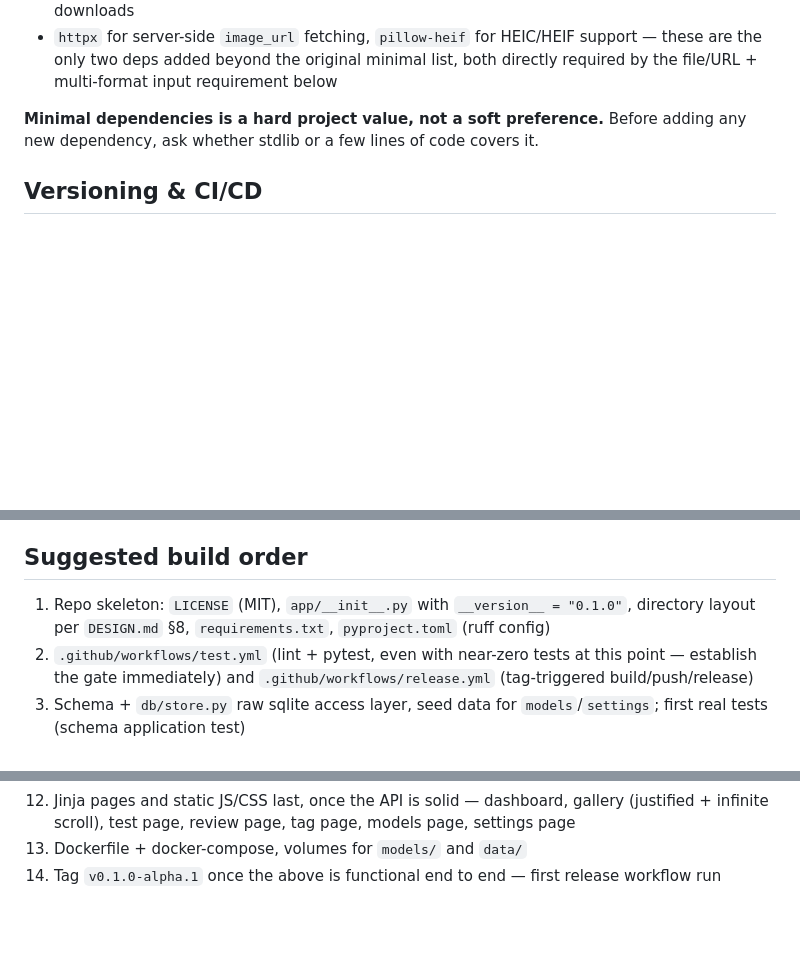
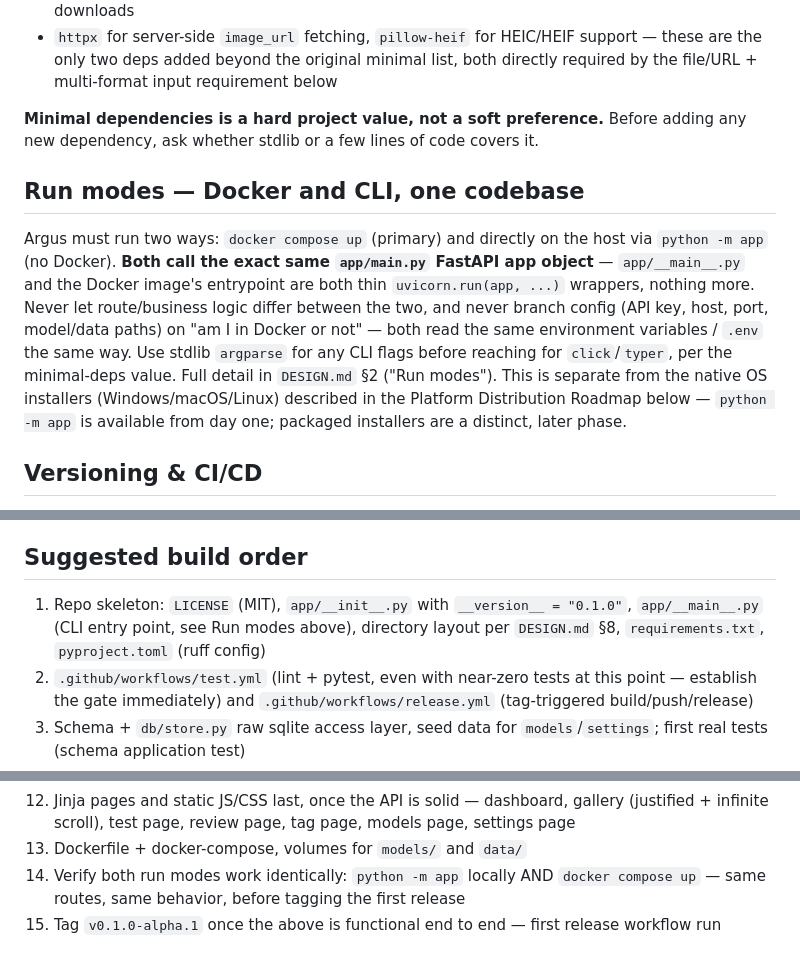
Before and after one commit to MichaelYagi/argus, a Markdown page: CLAUDE.md, 3 parts joined by grey strips. Rendered like a GitHub page; blank space fills up the shorter version.

```diff
--- a/CLAUDE.md
+++ b/CLAUDE.md
@@ -29,6 +29,10 @@ If something Shashin-specific comes up later, solve it from Shashin's side (Shas
 - `httpx` for server-side `image_url` fetching, `pillow-heif` for HEIC/HEIF support — these are the only two deps added beyond the original minimal list, both directly required by the file/URL + multi-format input requirement below
 
 **Minimal dependencies is a hard project value, not a soft preference.** Before adding any new dependency, ask whether stdlib or a few lines of code covers it.
+
+## Run modes — Docker and CLI, one codebase
+
+Argus must run two ways: `docker compose up` (primary) and directly on the host via `python -m app` (no Docker). **Both call the exact same `app/main.py` FastAPI app object** — `app/__main__.py` and the Docker image's entrypoint are both thin `uvicorn.run(app, ...)` wrappers, nothing more. Never let route/business logic differ between the two, and never branch config (API key, host, port, model/data paths) on "am I in Docker or not" — both read the same environment variables / `.env` the same way. Use stdlib `argparse` for any CLI flags before reaching for `click`/`typer`, per the minimal-deps value. Full detail in `DESIGN.md` §2 ("Run modes"). This is separate from the native OS installers (Windows/macOS/Linux) described in the Platform Distribution Roadmap below — `python -m app` is available from day one; packaged installers are a distinct, later phase.
 
 ## Versioning & CI/CD
 
@@ -89,7 +93,7 @@ These are called out in `DESIGN.md` §7 — resolve sensibly, but flag the choic
 
 ## Suggested build order
 
-1. Repo skeleton: `LICENSE` (MIT), `app/__init__.py` with `__version__ = "0.1.0"`, directory layout per `DESIGN.md` §8, `requirements.txt`, `pyproject.toml` (ruff config)
+1. Repo skeleton: `LICENSE` (MIT), `app/__init__.py` with `__version__ = "0.1.0"`, `app/__main__.py` (CLI entry point, see Run modes above), directory layout per `DESIGN.md` §8, `requirements.txt`, `pyproject.toml` (ruff config)
 2. `.github/workflows/test.yml` (lint + pytest, even with near-zero tests at this point — establish the gate immediately) and `.github/workflows/release.yml` (tag-triggered build/push/release)
 3. Schema + `db/store.py` raw sqlite access layer, seed data for `models`/`settings`; first real tests (schema application test)
 4. `core/settings_cache.py`, `core/engine_registry.py` skeletons (no real models loaded yet); tests for settings cache get/set/reset
@@ -102,4 +106,5 @@ These are called out in `DESIGN.md` §7 — resolve sensibly, but flag the choic
 11. Multi-face tagging endpoint + page
 12. Jinja pages and static JS/CSS last, once the API is solid — dashboard, gallery (justified + infinite scroll), test page, review page, tag page, models page, settings page
 13. Dockerfile + docker-compose, volumes for `models/` and `data/`
-14. Tag `v0.1.0-alpha.1` once the above is functional end to end — first release workflow run
+14. Verify both run modes work identically: `python -m app` locally AND `docker compose up` — same routes, same behavior, before tagging the first release
+15. Tag `v0.1.0-alpha.1` once the above is functional end to end — first release workflow run
```
